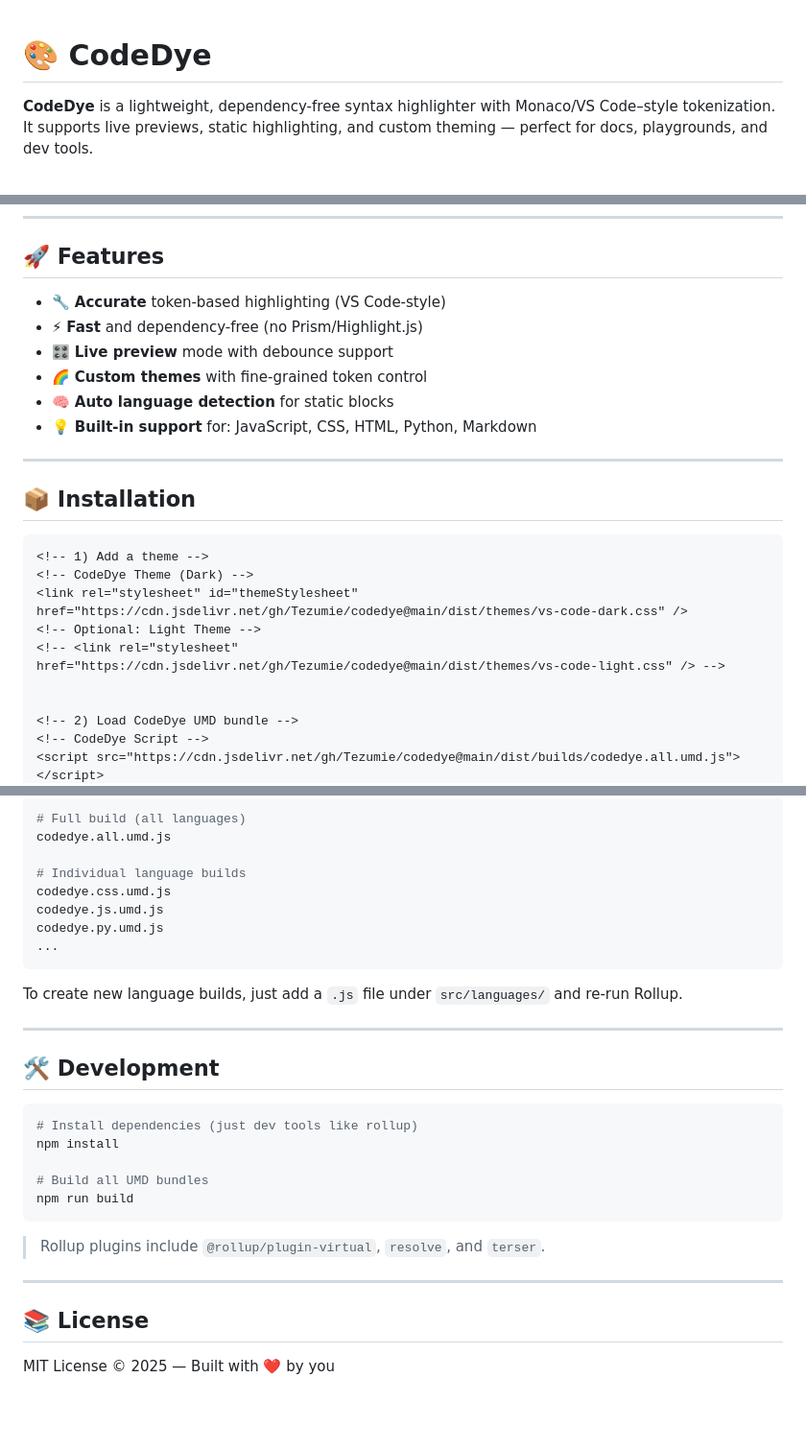
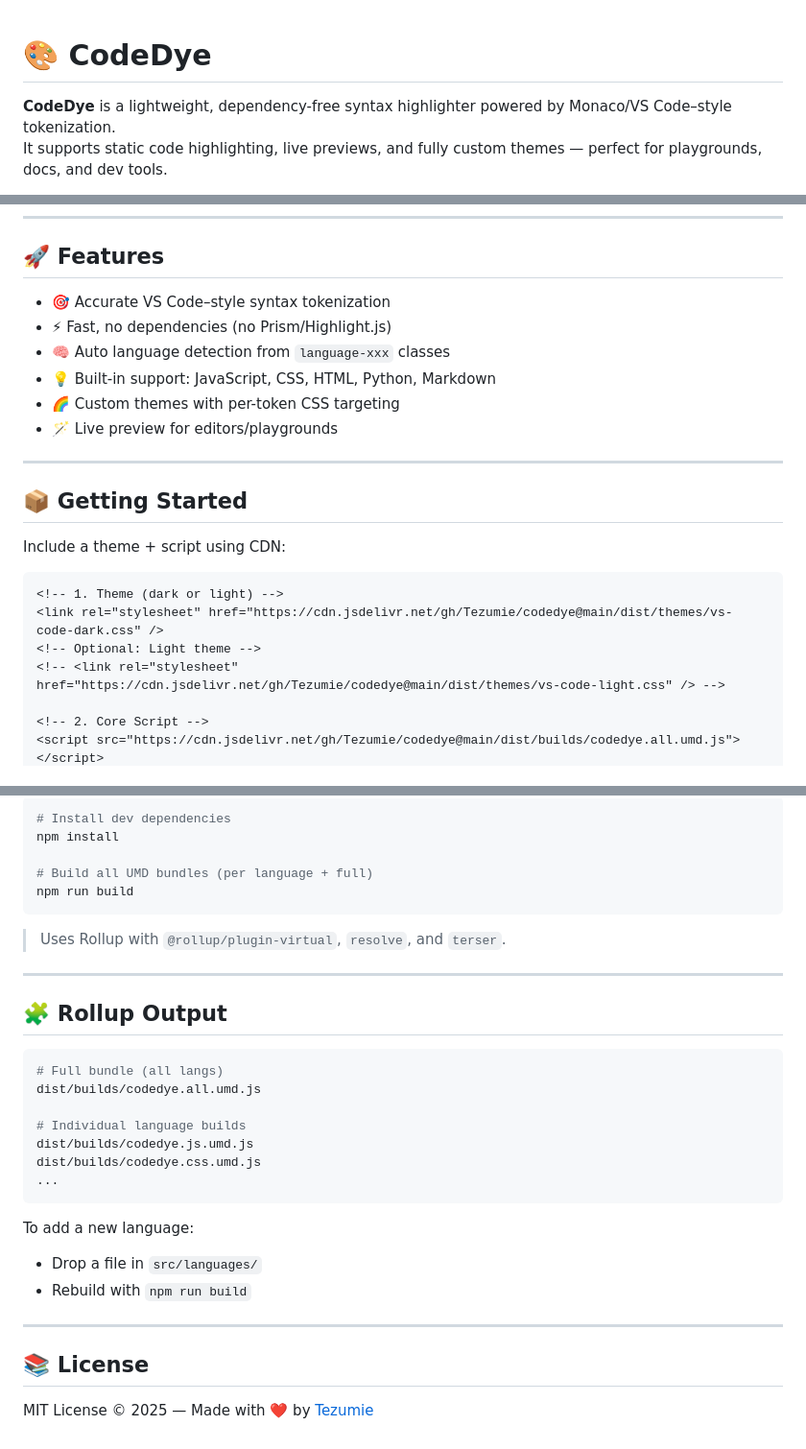
Before and after one commit to Tezumie/codedye, a Markdown page: README.md, 3 parts joined by grey strips. Shown at 96% size. Drawn GitHub-style; blank space fills up the shorter version.

````diff
--- a/README.md
+++ b/README.md
@@ -1,5 +1,5 @@
-
 # 🎨 CodeDye
 
-**CodeDye** is a lightweight, dependency-free syntax highlighter with Monaco/VS Code–style tokenization. It supports live previews, static highlighting, and custom theming — perfect for docs, playgrounds, and dev tools.
+**CodeDye** is a lightweight, dependency-free syntax highlighter powered by Monaco/VS Code–style tokenization.
+It supports static code highlighting, live previews, and fully custom themes — perfect for playgrounds, docs, and dev tools.
 
@@ -9,25 +9,24 @@
 
 ## 🚀 Features
 
-- 🔧 **Accurate** token-based highlighting (VS Code-style)
-- ⚡ **Fast** and dependency-free (no Prism/Highlight.js)
-- 🎛️ **Live preview** mode with debounce support
-- 🌈 **Custom themes** with fine-grained token control
-- 🧠 **Auto language detection** for static blocks
-- 💡 **Built-in support** for: JavaScript, CSS, HTML, Python, Markdown
+- 🎯 Accurate VS Code–style syntax tokenization
+- ⚡ Fast, no dependencies (no Prism/Highlight.js)
+- 🧠 Auto language detection from `language-xxx` classes
+- 💡 Built-in support: JavaScript, CSS, HTML, Python, Markdown
+- 🌈 Custom themes with per-token CSS targeting
+- 🪄 Live preview for editors/playgrounds
 
 ---
 
-## 📦 Installation
+## 📦 Getting Started
+
+Include a theme + script using CDN:
 
 ```html
-<!-- 1) Add a theme -->
-<!-- CodeDye Theme (Dark) -->
-<link rel="stylesheet" id="themeStylesheet" href="https://cdn.jsdelivr.net/gh/Tezumie/codedye@main/dist/themes/vs-code-dark.css" />
-<!-- Optional: Light Theme -->
+<!-- 1. Theme (dark or light) -->
+<link rel="stylesheet" href="https://cdn.jsdelivr.net/gh/Tezumie/codedye@main/dist/themes/vs-code-dark.css" />
+<!-- Optional: Light theme -->
 <!-- <link rel="stylesheet" href="https://cdn.jsdelivr.net/gh/Tezumie/codedye@main/dist/themes/vs-code-light.css" /> -->
 
-
-<!-- 2) Load CodeDye UMD bundle -->
-<!-- CodeDye Script -->
+<!-- 2. Core Script -->
 <script src="https://cdn.jsdelivr.net/gh/Tezumie/codedye@main/dist/builds/codedye.all.umd.js"></script>
@@ -114,33 +126,34 @@ Languages are modular and bundled with Rollup:
 
 ```bash
-# Full build (all languages)
-codedye.all.umd.js
+# Install dev dependencies
+npm install
+
+# Build all UMD bundles (per language + full)
+npm run build
+```
+
+> Uses Rollup with `@rollup/plugin-virtual`, `resolve`, and `terser`.
+
+---
+
+## 🧩 Rollup Output
+
+```bash
+# Full bundle (all langs)
+dist/builds/codedye.all.umd.js
 
 # Individual language builds
-codedye.css.umd.js
-codedye.js.umd.js
-codedye.py.umd.js
+dist/builds/codedye.js.umd.js
+dist/builds/codedye.css.umd.js
 ...
 ```
 
-To create new language builds, just add a `.js` file under `src/languages/` and re-run Rollup.
-
----
-
-## 🛠️ Development
-
-```bash
-# Install dependencies (just dev tools like rollup)
-npm install
-
-# Build all UMD bundles
-npm run build
-```
-
-> Rollup plugins include `@rollup/plugin-virtual`, `resolve`, and `terser`.
+To add a new language:
+- Drop a file in `src/languages/`
+- Rebuild with `npm run build`
 
 ---
 
 ## 📚 License
 
-MIT License © 2025 — Built with ❤️ by you
+MIT License © 2025 — Made with ❤️ by [Tezumie](https://github.com/Tezumie)
````
Also changed, not shown: other parts of README.md (+57 -44 lines).
